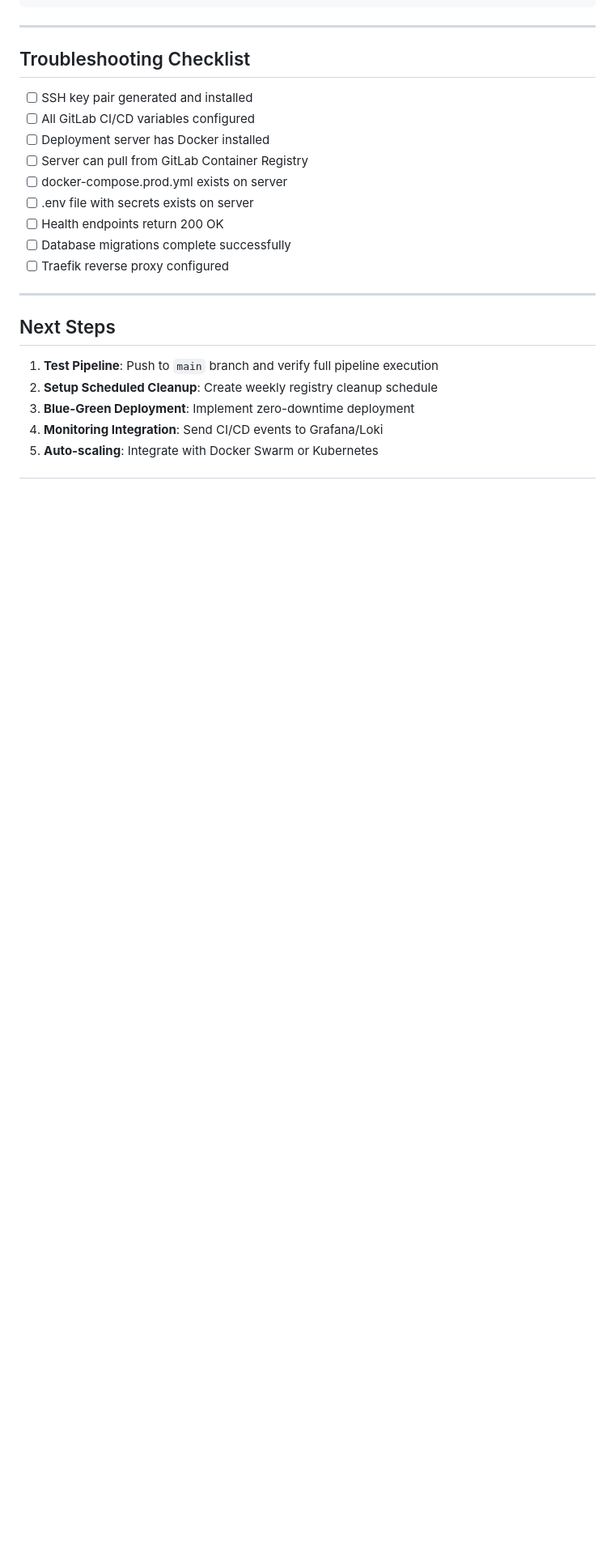
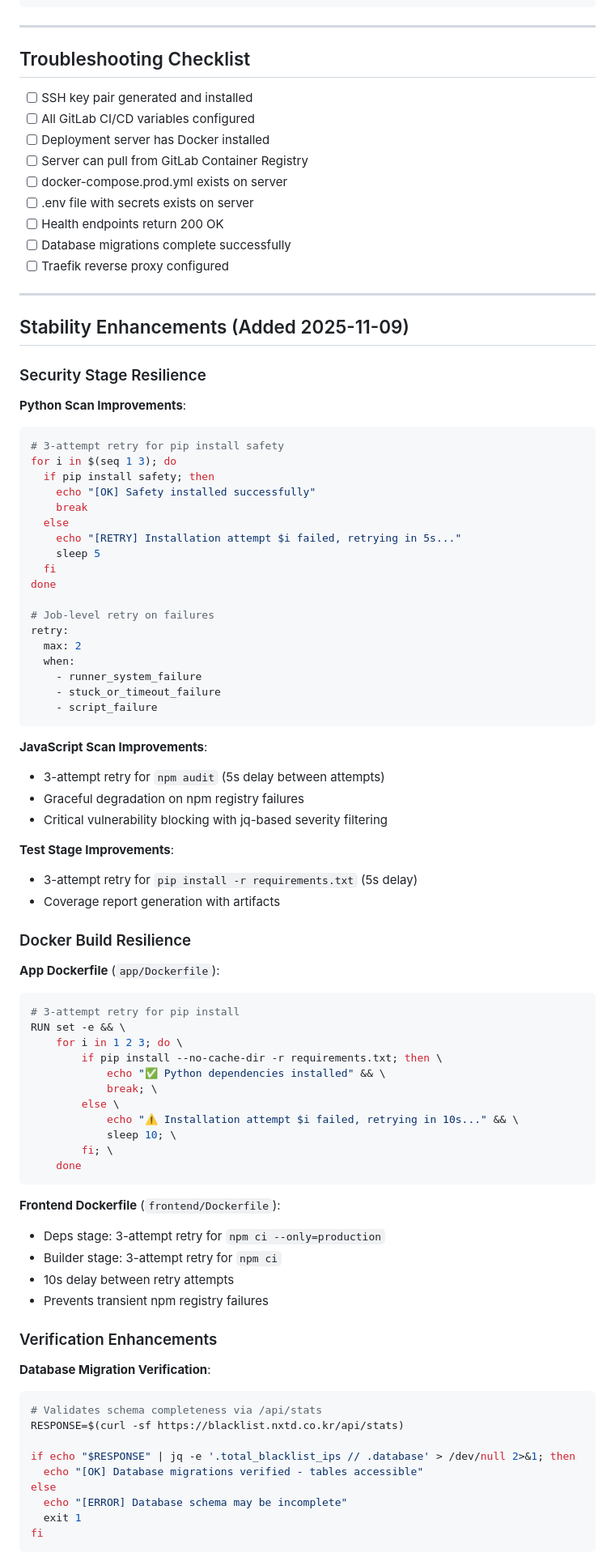
Before and after one commit to jclee-lab/blacklist, a Markdown page: docs/030-GITLAB-CICD-AUTODEVOPS.md, the part around one of its changes. Shown at 81% size. GitHub-like rendering; blank space fills up the shorter version.

Commit message:
docs: Add stability enhancements section to AutoDevOps guide
- Document security stage retry mechanisms (pip/npm)
- Document Docker build retry mechanisms
- Add database migration verification details
- Add API smoke test documentation
- Document failure recovery strategy and benefits
- Update pipeline version to 2.1 (Stability Enhanced)

Related: CI/CD stability improvements (commit 3e45e862)

````diff
--- a/docs/030-GITLAB-CICD-AUTODEVOPS.md
+++ b/docs/030-GITLAB-CICD-AUTODEVOPS.md
@@ -514,10 +514,76 @@ after_script:
 
 ---
 
-## Next Steps
+## Stability Enhancements (Added 2025-11-09)
 
-1. **Test Pipeline**: Push to `main` branch and verify full pipeline execution
-2. **Setup Scheduled Cleanup**: Create weekly registry cleanup schedule
-3. **Blue-Green Deployment**: Implement zero-downtime deployment
-4. **Monitoring Integration**: Send CI/CD events to Grafana/Loki
-5. **Auto-scaling**: Integrate with Docker Swarm or Kubernetes
+### Security Stage Resilience
+
+**Python Scan Improvements**:
+```yaml
+# 3-attempt retry for pip install safety
+for i in $(seq 1 3); do
+  if pip install safety; then
+    echo "[OK] Safety installed successfully"
+    break
+  else
+    echo "[RETRY] Installation attempt $i failed, retrying in 5s..."
+    sleep 5
+  fi
+done
+
+# Job-level retry on failures
+retry:
+  max: 2
+  when:
+    - runner_system_failure
+    - stuck_or_timeout_failure
+    - script_failure
+```
+
+**JavaScript Scan Improvements**:
+- 3-attempt retry for `npm audit` (5s delay between attempts)
+- Graceful degradation on npm registry failures
+- Critical vulnerability blocking with jq-based severity filtering
+
+**Test Stage Improvements**:
+- 3-attempt retry for `pip install -r requirements.txt` (5s delay)
+- Coverage report generation with artifacts
+
+### Docker Build Resilience
+
+**App Dockerfile** (`app/Dockerfile`):
+```dockerfile
+# 3-attempt retry for pip install
+RUN set -e && \
+    for i in 1 2 3; do \
+        if pip install --no-cache-dir -r requirements.txt; then \
+            echo "✅ Python dependencies installed" && \
+            break; \
+        else \
+            echo "⚠️ Installation attempt $i failed, retrying in 10s..." && \
+            sleep 10; \
+        fi; \
+    done
+```
+
+**Frontend Dockerfile** (`frontend/Dockerfile`):
+- Deps stage: 3-attempt retry for `npm ci --only=production`
+- Builder stage: 3-attempt retry for `npm ci`
+- 10s delay between retry attempts
+- Prevents transient npm registry failures
+
+### Verification Enhancements
+
+**Database Migration Verification**:
+```bash
+# Validates schema completeness via /api/stats
+RESPONSE=$(curl -sf https://blacklist.nxtd.co.kr/api/stats)
+
+if echo "$RESPONSE" | jq -e '.total_blacklist_ips // .database' > /dev/null 2>&1; then
+  echo "[OK] Database migrations verified - tables accessible"
+else
+  echo "[ERROR] Database schema may be incomplete"
+  exit 1
+fi
+```
+
````
Also changed, not shown: other parts of docs/030-GITLAB-CICD-AUTODEVOPS.md (+40 -2 lines).
